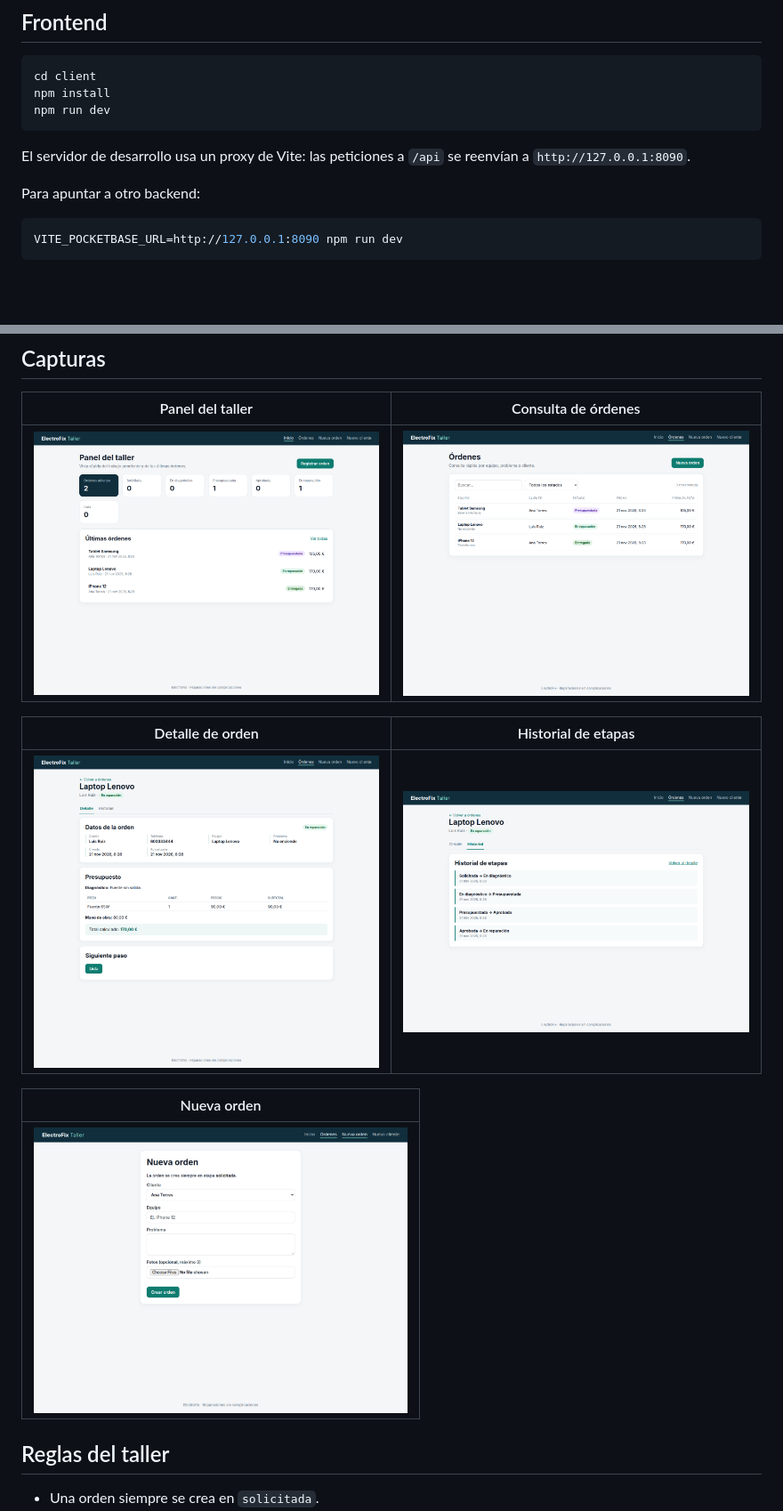
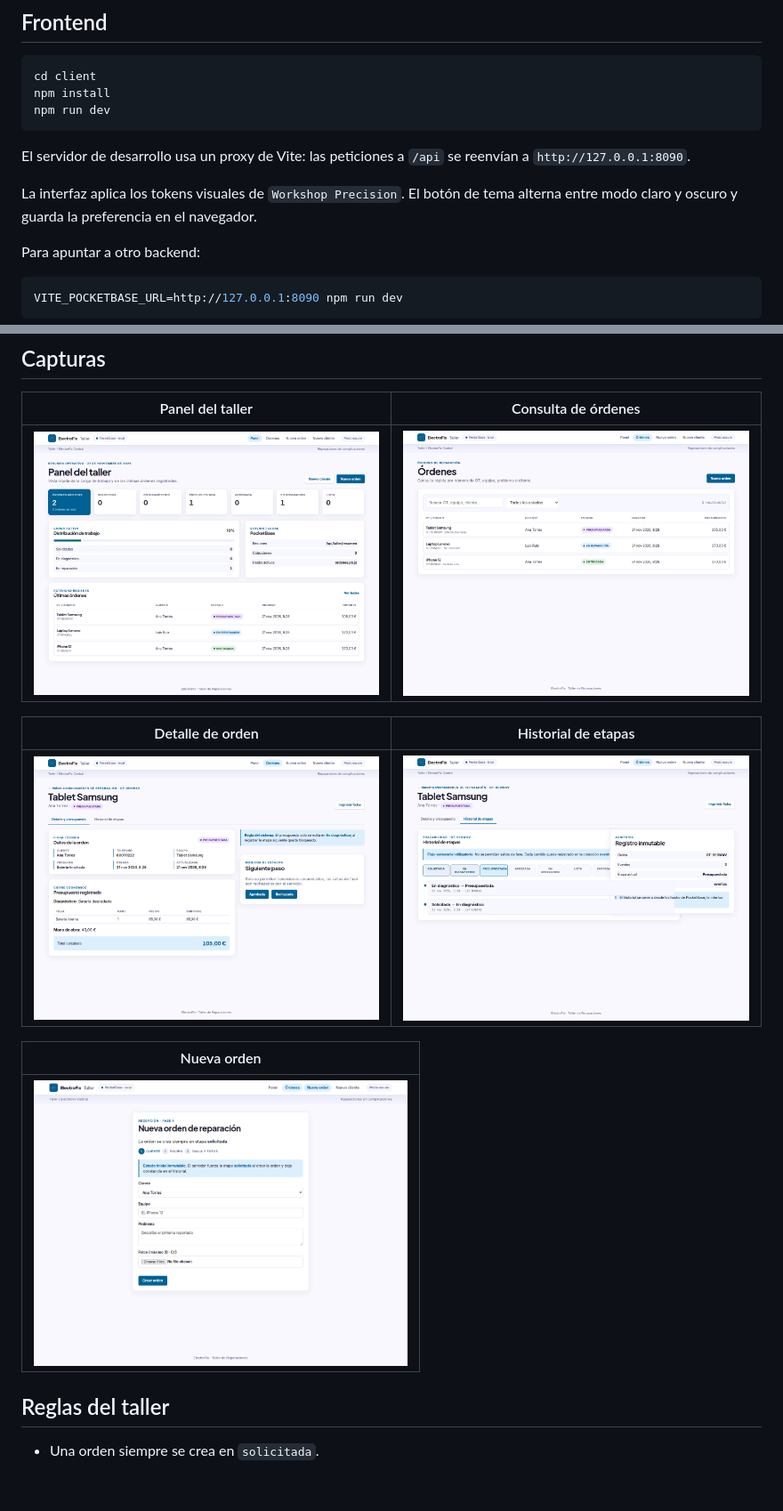
Before and after one commit to xcaim04/ElectroFix, a Markdown page: README.md, 2 parts joined by grey strips. Shown at 89% size. GitHub-like rendering; pictures changed too: docs/screenshots/01-panel.png, docs/screenshots/02-ordenes.png, docs/screenshots/03-detalle.png; blank space fills up the shorter version.

Commit message:
docs: refresh screenshots and theme note

````diff
--- a/README.md
+++ b/README.md
@@ -79,6 +79,8 @@ npm run dev
 
 El servidor de desarrollo usa un proxy de Vite: las peticiones a `/api` se reenvían a `http://127.0.0.1:8090`.
 
+La interfaz aplica los tokens visuales de `Workshop Precision`. El botón de tema alterna entre modo claro y oscuro y guarda la preferencia en el navegador.
+
 Para apuntar a otro backend:
 
 ```bash
````
